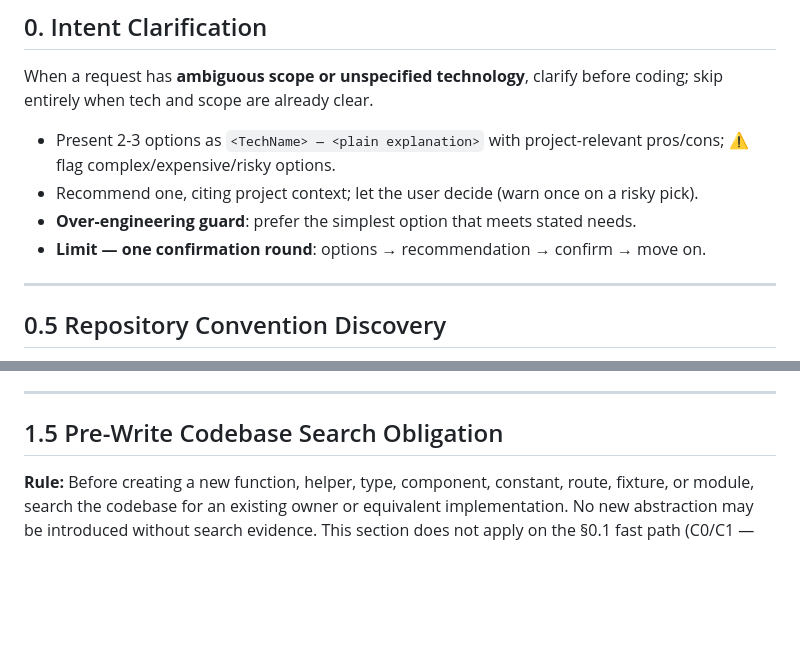
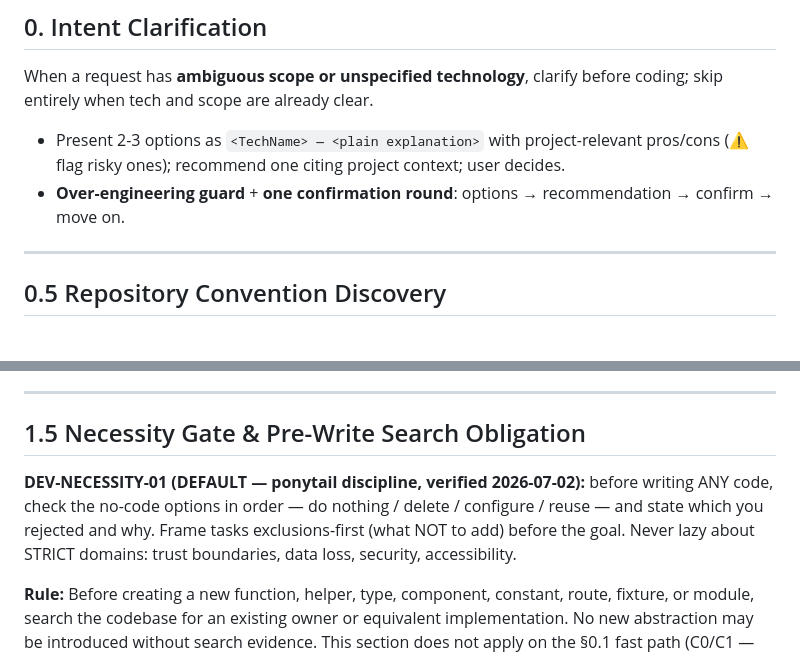
Before and after one commit to lidge-jun/pabcd_initiative, a Markdown page: skills/dev/SKILL.md, 2 parts joined by grey strips. Drawn GitHub-style; blank space fills up the shorter version.

Commit message:
docs(skills): re-sync full 13-skill snapshot from canonical (DEV-NECESSITY-01, UX-LAZY-01, all gates) + re-neutralize
Co-Authored-By: Claude Fable 5 <noreply@anthropic.com>

```diff
--- a/skills/dev/SKILL.md
+++ b/skills/dev/SKILL.md
@@ -194,10 +194,8 @@ When a request has **ambiguous scope or unspecified technology**, clarify before
 skip entirely when tech and scope are already clear.
 
 - Present 2-3 options as `<TechName> — <plain explanation>` with project-relevant
-  pros/cons; ⚠️ flag complex/expensive/risky options.
-- Recommend one, citing project context; let the user decide (warn once on a risky pick).
-- **Over-engineering guard**: prefer the simplest option that meets stated needs.
-- **Limit — one confirmation round**: options → recommendation → confirm → move on.
+  pros/cons (⚠️ flag risky ones); recommend one citing project context; user decides.
+- **Over-engineering guard** + **one confirmation round**: options → recommendation → confirm → move on.
 
 ---
 
@@ -257,7 +255,13 @@ One logical change per PR/changeset — unrelated cleanup and drive-by refactors
 
 ---
 
-## 1.5 Pre-Write Codebase Search Obligation
+## 1.5 Necessity Gate & Pre-Write Search Obligation
+
+**DEV-NECESSITY-01 (DEFAULT — ponytail discipline, verified 2026-07-02):** before writing
+ANY code, check the no-code options in order — do nothing / delete / configure / reuse —
+and state which you rejected and why. Frame tasks exclusions-first (what NOT to add)
+before the goal. Never lazy about STRICT domains: trust boundaries, data loss, security,
+accessibility.
 
 **Rule:** Before creating a new function, helper, type, component, constant, route, fixture, or module, search the codebase for an existing owner or equivalent implementation. No new abstraction may be introduced without search evidence. This section does not apply on the §0.1 fast path (C0/C1 — no new abstractions are being created).
 
```
Also changed, not shown: skills/dev-pabcd/SKILL.md (+2 -2 lines), 1 other file.
